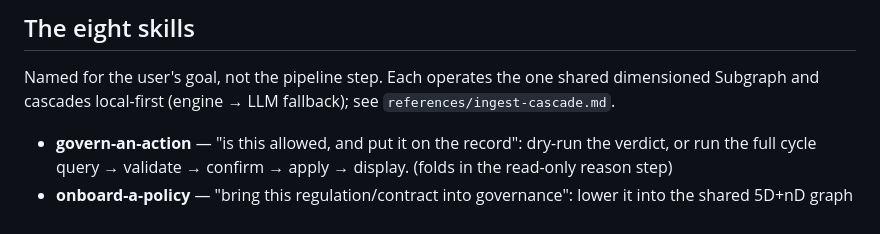
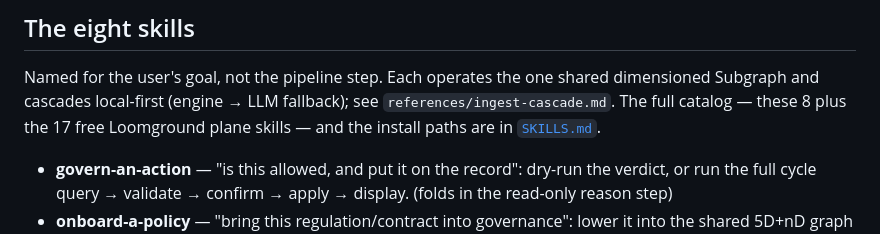
Before and after one commit to flxk1/RVND, a Markdown page: plugin/rvnd/README.md, the part around the change. GitHub-like rendering.

```diff
--- a/plugin/rvnd/README.md
+++ b/plugin/rvnd/README.md
@@ -38,6 +38,8 @@ observation). Each skill carries a `manifest.yaml` declaring the constructs it m
 
 Named for the user's goal, not the pipeline step. Each operates the one shared dimensioned
 Subgraph and cascades local-first (engine → LLM fallback); see `references/ingest-cascade.md`.
+The full catalog — these 8 plus the 17 free Loomground plane skills — and the install paths are in
+[`SKILLS.md`](SKILLS.md).
 
 - **govern-an-action** — "is this allowed, and put it on the record": dry-run the verdict, or run the
   full cycle query → validate → confirm → apply → display. (folds in the read-only reason step)
```
Also changed, not shown: plugin/rvnd/SKILLS.md (added, +129 -0 lines).
